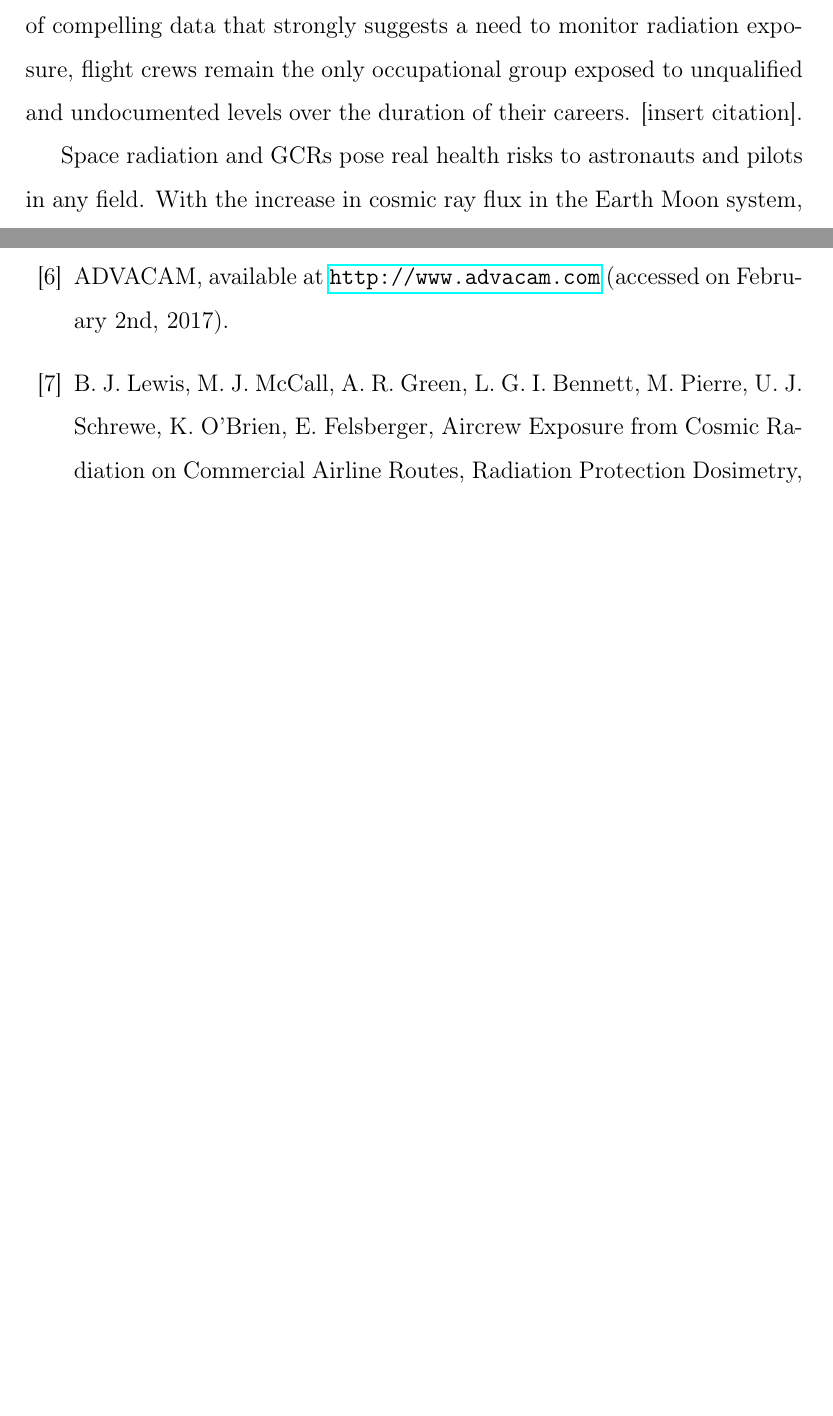
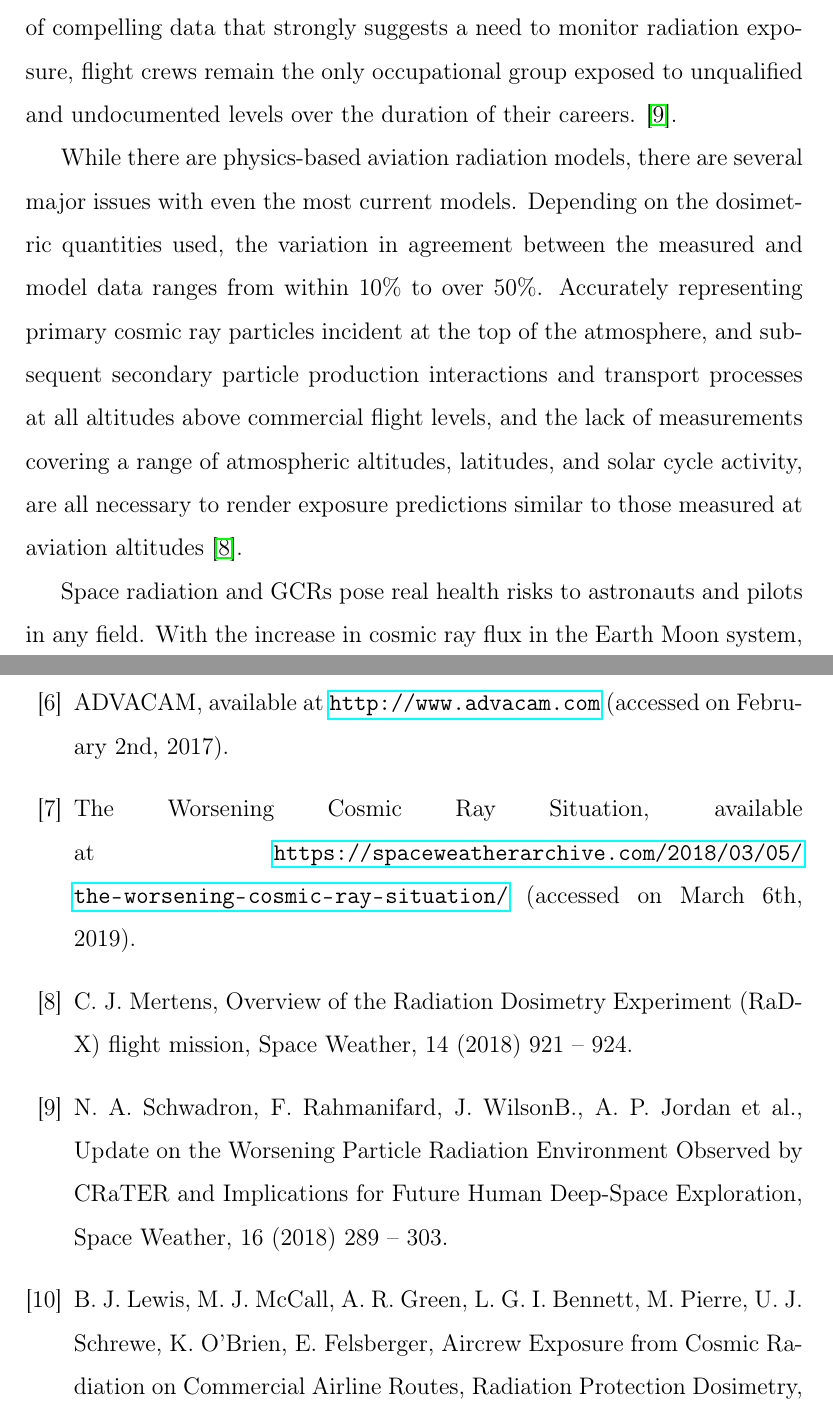
Before and after one commit to UH-MiniPix-Collaboration/MiniPIX, a LaTeX paper (paper/MiniPIX.tex, which reads paper/Bibliography.tex, paper/Discussion.tex): two parts of pages 14 and 16 of 18 before the commit and two parts of pages 14 and 17 of 19 after it, joined at a grey line, cut so that both start at the same text, the shorter picture padded with empty space. Compiled offline with pdfLaTeX.

Commit message:
Bib.  and citation updates

```diff
--- a/paper/Bibliography.tex
+++ b/paper/Bibliography.tex
@@ -38,6 +38,13 @@
 %\bibitem{minipix}MiniPIX - Miniaturized Portable USB Photon Counting Camera, available at \url{http://advacam.com/camera/minipix} (accessed February 2nd, 2019).
 \bibitem{advacam}
   ADVACAM, available at \url{http://www.advacam.com} (accessed on February 2nd, 2017).
+
+\bibitem{cosmic_flux}
+The Worsening Cosmic Ray Situation, available at \url{https://spaceweatherarchive.com/2018/03/05/the-worsening-cosmic-ray-situation/} (accessed on March 6th, 2019).
+
+\bibitem{modeling} C. J. Mertens, Overview of the Radiation Dosimetry Experiment (RaD‐X) flight mission, Space Weather, 14 (2018) 921 – 924.
+
+\bibitem{human_impact} N. A. Schwadron, F. Rahmanifard, J. WilsonB., A. P. Jordan et al., Update on the Worsening Particle Radiation Environment Observed by CRaTER and Implications for Future Human Deep‐Space Exploration, Space Weather, 16 (2018) 289 – 303.
 
 \bibitem{aircrewexposure} B. J. Lewis, M. J. McCall, A. R. Green, L. G. I. Bennett, M. Pierre, U. J. Schrewe, K. O'Brien, E. Felsberger, Aircrew Exposure from Cosmic Radiation on Commercial Airline Routes, Radiation Protection Dosimetry, 93 (2001) 293 – 314.
 
--- a/paper/Discussion.tex
+++ b/paper/Discussion.tex
@@ -31,7 +31,9 @@ The radiation environment in the Earth-Moon system has become a cause for concer
 
-The collected data associated with radiation exposure to commercial flight attendants and pilots provides another reason to monitor cosmic ray activity.  The United States National Council on Radiation Protection Measurements reported, between 2003-2006, flight crews as having the highest average effective dose among terrestrial radiation workers.  And a 2015 epidemiology study revealed a 70 \% increase in the risk of miscarriages in flight attendants who received 0.1 mGy or more in their first trimester.  While there is a wealth of compelling data that strongly suggests a need to monitor radiation exposure, flight crews remain the only occupational group exposed to unqualified and undocumented levels over the duration of their careers. [insert citation].
+The collected data associated with radiation exposure to commercial flight attendants and pilots provides another reason to monitor cosmic ray activity.  The United States National Council on Radiation Protection Measurements reported, between 2003-2006, flight crews as having the highest average effective dose among terrestrial radiation workers.  And a 2015 epidemiology study revealed a 70 \% increase in the risk of miscarriages in flight attendants who received 0.1 mGy or more in their first trimester.  While there is a wealth of compelling data that strongly suggests a need to monitor radiation exposure, flight crews remain the only occupational group exposed to unqualified and undocumented levels over the duration of their careers. \cite{human_impact}.
 
-Space radiation and GCRs pose real health risks to astronauts and  pilots in any field.  With the increase in cosmic ray flux in the Earth Moon system, radiation exposure in LEO and the atmosphere must be monitored to ensure they do not exceed the occupational dose limits.  The ability to measure real-time exposure is arguably a crucial tool that can help mitigate increased health risks.  Additionally, Studying radiation types and dose levels near the nebulous border between space and Earth's atmosphere, and within the various zones of the atmosphere, facilitates preparation for current and future space missions; and aviation in general.
+While there are physics-based aviation radiation models, there are several major issues with even the most current models. Depending on the dosimetric quantities used, the variation in agreement between the measured and model data ranges from within 10\% to over 50\%. Accurately representing primary cosmic ray particles incident at the top of the atmosphere, and subsequent secondary particle production interactions and transport processes at all altitudes above commercial flight levels, and the lack of measurements covering a range of atmospheric altitudes, latitudes, and solar cycle activity, are all necessary to render exposure predictions similar to those measured at aviation altitudes \cite{modeling}.
+
+Space radiation and GCRs pose real health risks to astronauts and pilots in any field.  With the increase in cosmic ray flux in the Earth Moon system, radiation exposure in LEO and the atmosphere must be monitored to ensure they do not exceed the occupational dose limits.  The ability to measure real-time exposure is arguably a crucial tool that can help mitigate increased health risks.  Additionally, Studying radiation types and dose levels near the nebulous border between space and Earth's atmosphere, and within the various zones of the atmosphere, facilitates preparation for current and future space missions; and aviation in general.
 
 %To monitor tnauts he radiation in the upper atmosphere and beyond, a USB TimePIX device could be effectively used as a low cost dosimeter.  TimePIX detectors have many applications in the realm of particle physics, specially with their small physical and power consumption footprint. Overall, TimePIX devices could be setup to create a network of devices to better understand the Earth space radiation environment and observe space weather.
 %
```
Also changed, not shown: paper/Discussion.tex (2 more changed lines).
